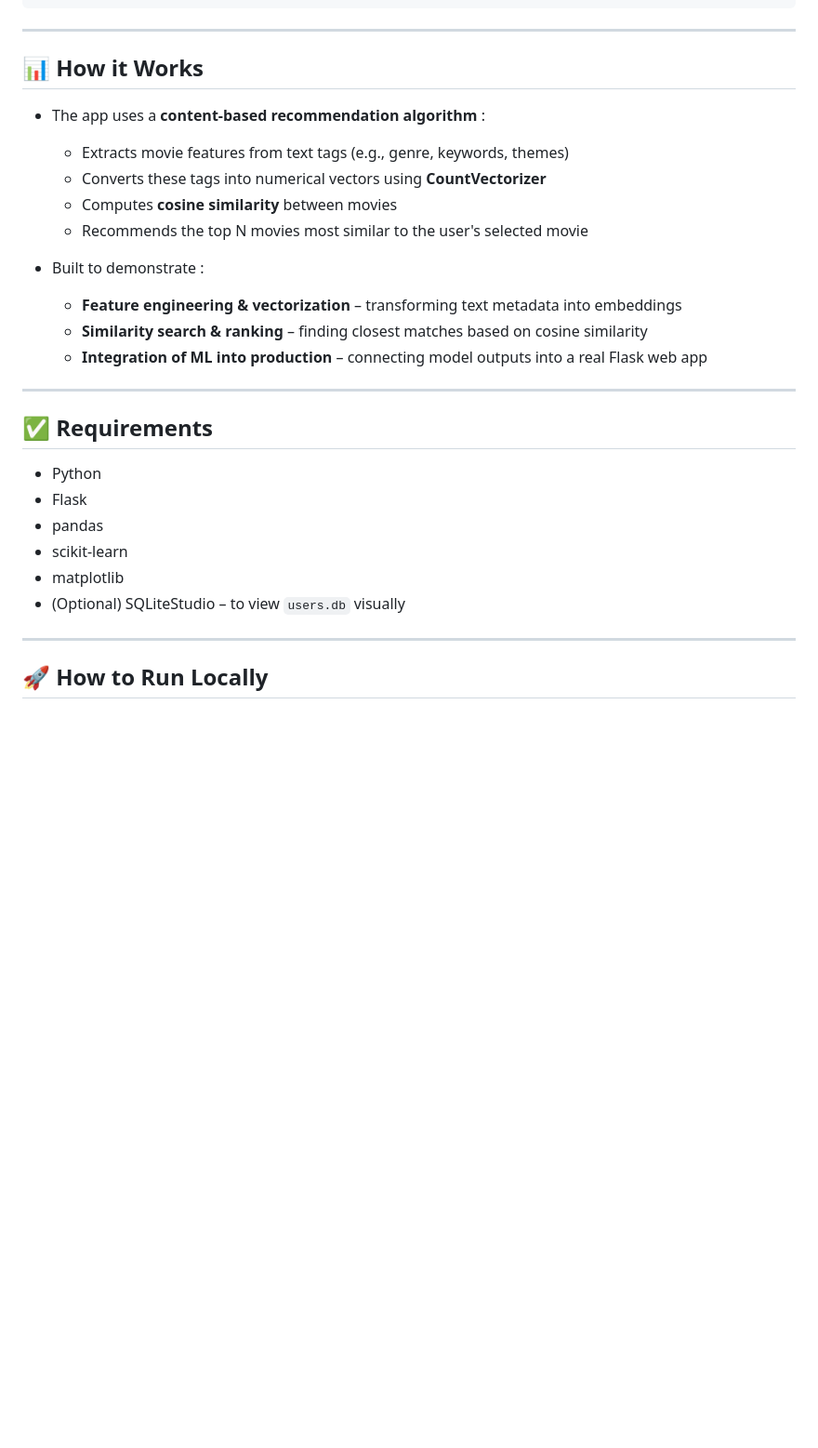
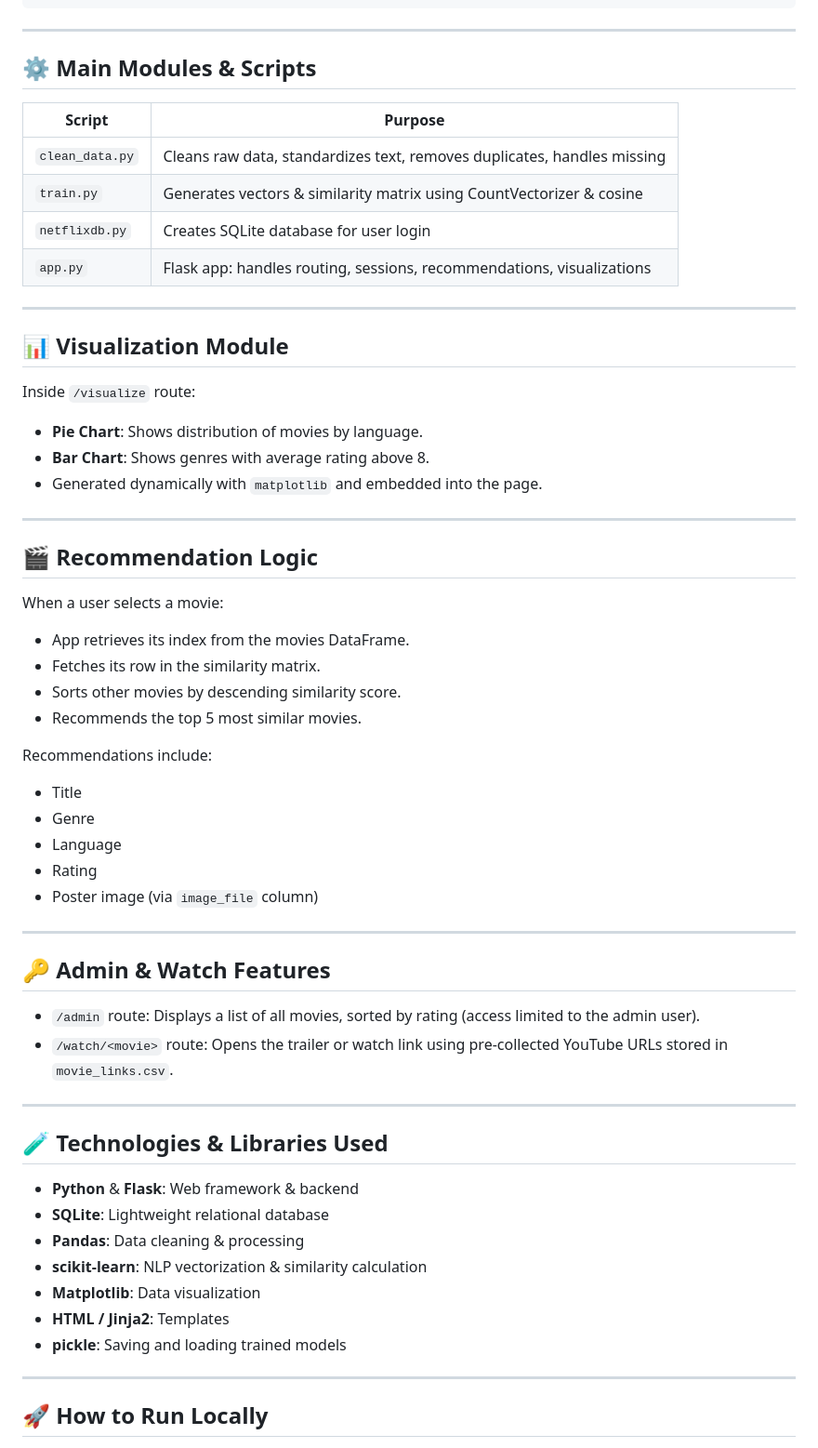
Before and after one commit to Avik-Das-567/Netflix-Style-Movie-Recommender, a Markdown page: README.md, the part around the change printed below. Shown: that part at 93% size. Rendered like a GitHub page; blank space fills up the shorter version.

````diff
--- a/README.md
+++ b/README.md
@@ -63,26 +93,60 @@ Netflix-App/
 └── app.py
 ```
 ---
-## 📊 How it Works
-- The app uses a **content-based recommendation algorithm** :
-  - Extracts movie features from text tags (e.g., genre, keywords, themes)
-  - Converts these tags into numerical vectors using **CountVectorizer**
-  - Computes **cosine similarity** between movies
-  - Recommends the top N movies most similar to the user's selected movie
 
-- Built to demonstrate :
-  - **Feature engineering & vectorization** – transforming text metadata into embeddings
-  - **Similarity search & ranking** – finding closest matches based on cosine similarity
-  - **Integration of ML into production** – connecting model outputs into a real Flask web app
+## ⚙️ **Main Modules & Scripts**
+
+| Script                | Purpose                                                                |
+| -------------------- | ----------------------------------------------------------------------- |
+| `clean_data.py`      | Cleans raw data, standardizes text, removes duplicates, handles missing |
+| `train.py`           | Generates vectors & similarity matrix using CountVectorizer & cosine    |
+| `netflixdb.py`       | Creates SQLite database for user login                                  |
+| `app.py`             | Flask app: handles routing, sessions, recommendations, visualizations   |
 
 ---
-## ✅ Requirements
-- Python
-- Flask
-- pandas
-- scikit-learn
-- matplotlib
-- (Optional) SQLiteStudio – to view `users.db` visually
+
+## 📊 **Visualization Module**
+
+Inside `/visualize` route:
+- **Pie Chart**: Shows distribution of movies by language.
+- **Bar Chart**: Shows genres with average rating above 8.
+- Generated dynamically with `matplotlib` and embedded into the page.
+
+---
+
+## 🎬 **Recommendation Logic**
+
+When a user selects a movie:
+- App retrieves its index from the movies DataFrame.
+- Fetches its row in the similarity matrix.
+- Sorts other movies by descending similarity score.
+- Recommends the top 5 most similar movies.
+
+Recommendations include:
+- Title
+- Genre
+- Language
+- Rating
+- Poster image (via `image_file` column)
+
+---
+
+## 🔑 **Admin & Watch Features**
+
+- `/admin` route: Displays a list of all movies, sorted by rating (access limited to the admin user).
+- `/watch/<movie>` route: Opens the trailer or watch link using pre-collected YouTube URLs stored in `movie_links.csv`.
+
+---
+
+## 🧪 **Technologies & Libraries Used**
+
+- **Python** & **Flask**: Web framework & backend
+- **SQLite**: Lightweight relational database
+- **Pandas**: Data cleaning & processing
+- **scikit-learn**: NLP vectorization & similarity calculation
+- **Matplotlib**: Data visualization
+- **HTML / Jinja2**: Templates
+- **pickle**: Saving and loading trained models
 
 ---
 ## 🚀 How to Run Locally
````
Also changed, not shown: other parts of README.md (+74 -32 lines).
